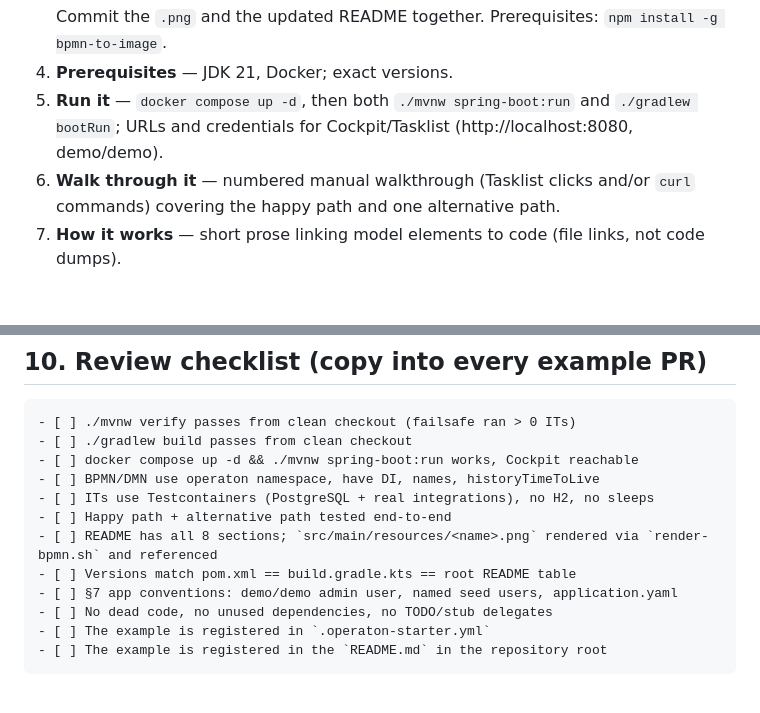
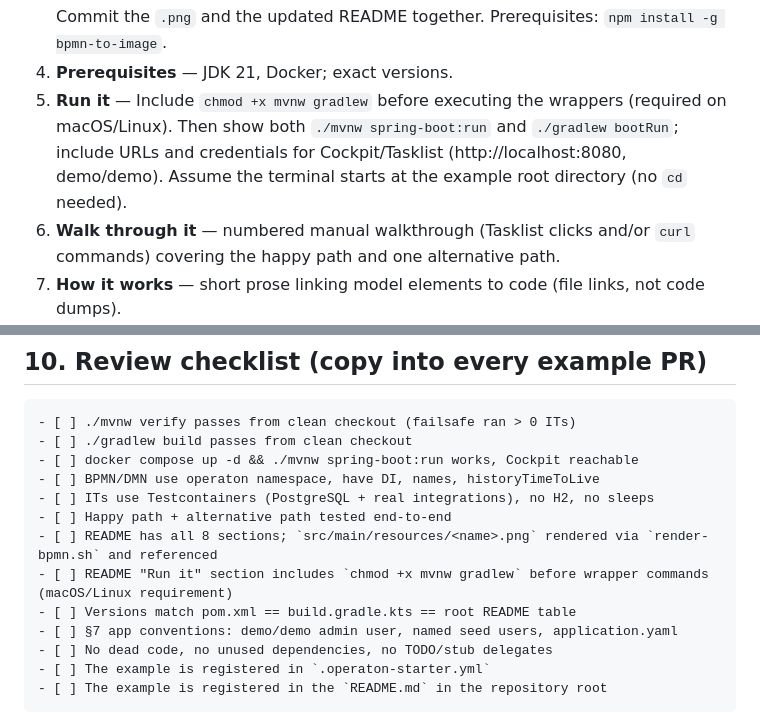
Before and after one commit to operaton/operaton-examples, a Markdown page: docs/EXAMPLE_STANDARDS.md, 2 parts joined by grey strips. Drawn GitHub-style; blank space fills up the shorter version.

Commit message:
docs(standards): require chmod +x instructions in example READMEs
Add binding requirement that all examples must include 'chmod +x mvnw gradlew'
in their 'Run it' section before executing the wrappers on macOS/Linux.

Also clarify that examples assume the terminal starts at the example root
directory, requiring no 'cd' commands.

Updated section 5 (Documentation: Run it) and review checklist (section 10).

Co-Authored-By: Claude Haiku 4.5 <noreply@anthropic.com>

```diff
--- a/docs/EXAMPLE_STANDARDS.md
+++ b/docs/EXAMPLE_STANDARDS.md
@@ -161,9 +161,11 @@ Every example README contains, in this order:
    Commit the `.png` and the updated README together.
    Prerequisites: `npm install -g bpmn-to-image`.
 4. **Prerequisites** — JDK 21, Docker; exact versions.
-5. **Run it** — `docker compose up -d`, then both
-   `./mvnw spring-boot:run` and `./gradlew bootRun`; URLs and credentials
-   for Cockpit/Tasklist (http://localhost:8080, demo/demo).
+5. **Run it** — Include `chmod +x mvnw gradlew` before executing the wrappers
+   (required on macOS/Linux). Then show both `./mvnw spring-boot:run` and
+   `./gradlew bootRun`; include URLs and credentials for Cockpit/Tasklist
+   (http://localhost:8080, demo/demo). Assume the terminal starts at the
+   example root directory (no `cd` needed).
 6. **Walk through it** — numbered manual walkthrough (Tasklist clicks and/or
    `curl` commands) covering the happy path and one alternative path.
 7. **How it works** — short prose linking model elements to code
@@ -194,6 +196,7 @@ Every example README contains, in this order:
 - [ ] ITs use Testcontainers (PostgreSQL + real integrations), no H2, no sleeps
 - [ ] Happy path + alternative path tested end-to-end
 - [ ] README has all 8 sections; `src/main/resources/<name>.png` rendered via `render-bpmn.sh` and referenced
+- [ ] README "Run it" section includes `chmod +x mvnw gradlew` before wrapper commands (macOS/Linux requirement)
 - [ ] Versions match pom.xml == build.gradle.kts == root README table
 - [ ] §7 app conventions: demo/demo admin user, named seed users, application.yaml
 - [ ] No dead code, no unused dependencies, no TODO/stub delegates
```
